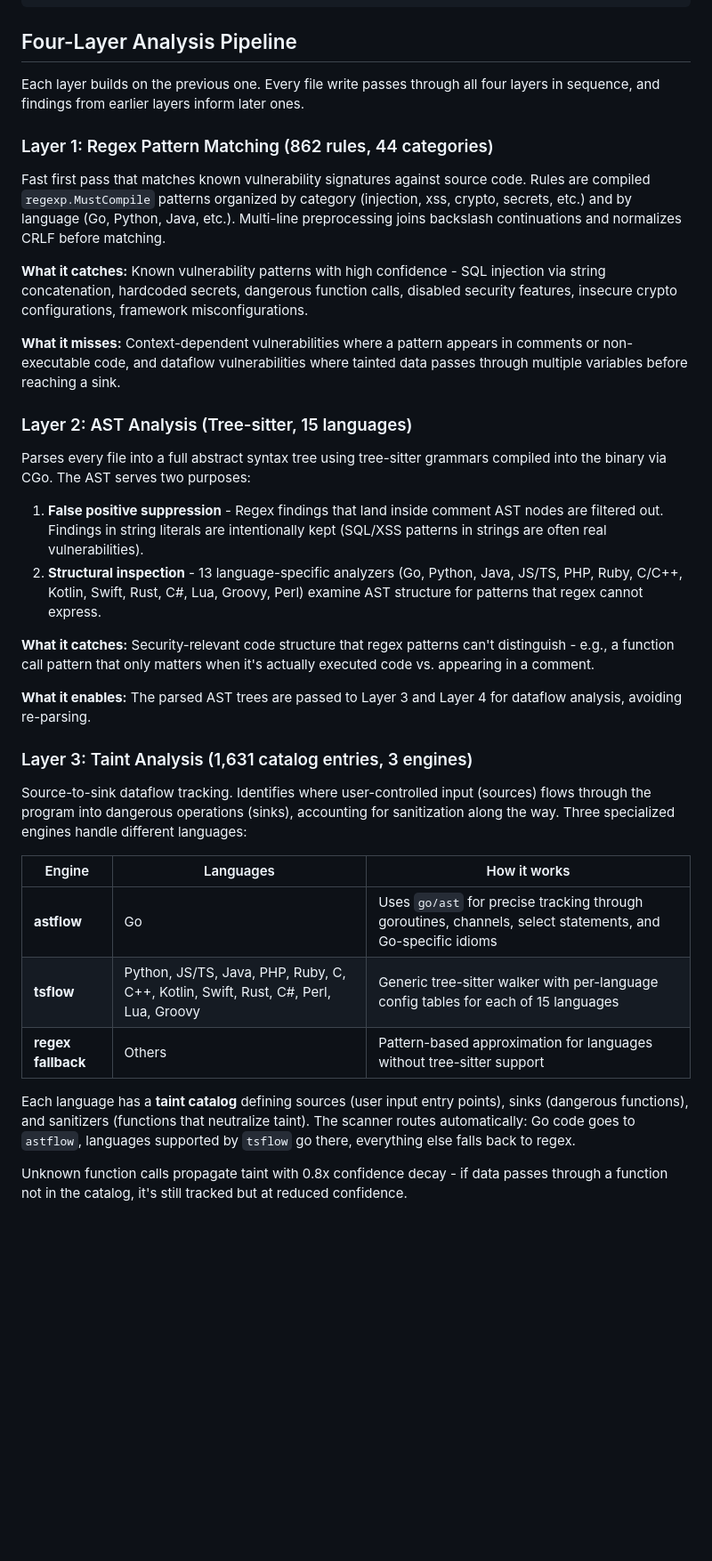
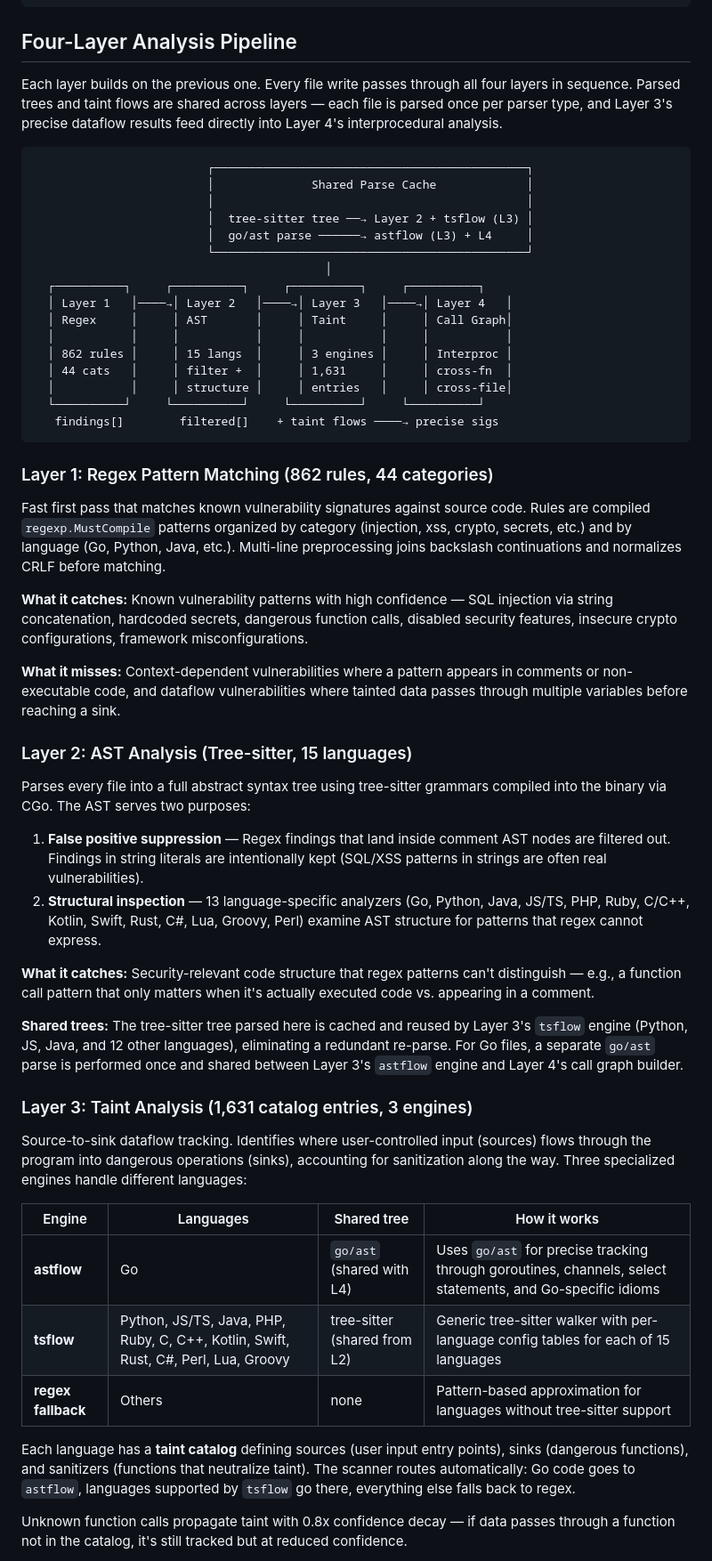
Before and after one commit to turenlabs/batou, a Markdown page: README.md, the part around one of its changes. Shown at 89% size. GitHub-like rendering; blank space fills up the shorter version.

````diff
--- a/README.md
+++ b/README.md
@@ -17,13 +17,32 @@ Claude writes code → GTSS intercepts → 4-layer scan → Block critical vulns
 
 ## Four-Layer Analysis Pipeline
 
-Each layer builds on the previous one. Every file write passes through all four layers in sequence, and findings from earlier layers inform later ones.
+Each layer builds on the previous one. Every file write passes through all four layers in sequence. Parsed trees and taint flows are shared across layers — each file is parsed once per parser type, and Layer 3's precise dataflow results feed directly into Layer 4's interprocedural analysis.
+
+```
+                         ┌─────────────────────────────────────────────┐
+                         │              Shared Parse Cache             │
+                         │                                             │
+                         │  tree-sitter tree ──→ Layer 2 + tsflow (L3) │
+                         │  go/ast parse ──────→ astflow (L3) + L4     │
+                         └─────────────────────────────────────────────┘
+                                          │
+  ┌──────────┐     ┌──────────┐     ┌──────────┐     ┌──────────┐
+  │ Layer 1   │────→│ Layer 2   │────→│ Layer 3   │────→│ Layer 4   │
+  │ Regex     │     │ AST       │     │ Taint     │     │ Call Graph│
+  │           │     │           │     │           │     │           │
+  │ 862 rules │     │ 15 langs  │     │ 3 engines │     │ Interproc │
+  │ 44 cats   │     │ filter +  │     │ 1,631     │     │ cross-fn  │
+  │           │     │ structure │     │ entries   │     │ cross-file│
+  └──────────┘     └──────────┘     └──────────┘     └──────────┘
+   findings[]        filtered[]    + taint flows ────→ precise sigs
+```
 
 ### Layer 1: Regex Pattern Matching (862 rules, 44 categories)
 
 Fast first pass that matches known vulnerability signatures against source code. Rules are compiled `regexp.MustCompile` patterns organized by category (injection, xss, crypto, secrets, etc.) and by language (Go, Python, Java, etc.). Multi-line preprocessing joins backslash continuations and normalizes CRLF before matching.
 
-**What it catches:** Known vulnerability patterns with high confidence - SQL injection via string concatenation, hardcoded secrets, dangerous function calls, disabled security features, insecure crypto configurations, framework misconfigurations.
+**What it catches:** Known vulnerability patterns with high confidence — SQL injection via string concatenation, hardcoded secrets, dangerous function calls, disabled security features, insecure crypto configurations, framework misconfigurations.
 
 **What it misses:** Context-dependent vulnerabilities where a pattern appears in comments or non-executable code, and dataflow vulnerabilities where tainted data passes through multiple variables before reaching a sink.
 
@@ -31,24 +50,24 @@ Fast first pass that matches known vulnerability signatures against source code.
 
 Parses every file into a full abstract syntax tree using tree-sitter grammars compiled into the binary via CGo. The AST serves two purposes:
 
-1. **False positive suppression** - Regex findings that land inside comment AST nodes are filtered out. Findings in string literals are intentionally kept (SQL/XSS patterns in strings are often real vulnerabilities).
-2. **Structural inspection** - 13 language-specific analyzers (Go, Python, Java, JS/TS, PHP, Ruby, C/C++, Kotlin, Swift, Rust, C#, Lua, Groovy, Perl) examine AST structure for patterns that regex cannot express.
+1. **False positive suppression** — Regex findings that land inside comment AST nodes are filtered out. Findings in string literals are intentionally kept (SQL/XSS patterns in strings are often real vulnerabilities).
+2. **Structural inspection** — 13 language-specific analyzers (Go, Python, Java, JS/TS, PHP, Ruby, C/C++, Kotlin, Swift, Rust, C#, Lua, Groovy, Perl) examine AST structure for patterns that regex cannot express.
 
-**What it catches:** Security-relevant code structure that regex patterns can't distinguish - e.g., a function call pattern that only matters when it's actually executed code vs. appearing in a comment.
+**What it catches:** Security-relevant code structure that regex patterns can't distinguish — e.g., a function call pattern that only matters when it's actually executed code vs. appearing in a comment.
 
-**What it enables:** The parsed AST trees are passed to Layer 3 and Layer 4 for dataflow analysis, avoiding re-parsing.
+**Shared trees:** The tree-sitter tree parsed here is cached and reused by Layer 3's `tsflow` engine (Python, JS, Java, and 12 other languages), eliminating a redundant re-parse. For Go files, a separate `go/ast` parse is performed once and shared between Layer 3's `astflow` engine and Layer 4's call graph builder.
 
 ### Layer 3: Taint Analysis (1,631 catalog entries, 3 engines)
 
 Source-to-sink dataflow tracking. Identifies where user-controlled input (sources) flows through the program into dangerous operations (sinks), accounting for sanitization along the way. Three specialized engines handle different languages:
 
-| Engine | Languages | How it works |
-|--------|-----------|-------------|
-| **astflow** | Go | Uses `go/ast` for precise tracking through goroutines, channels, select statements, and Go-specific idioms |
-| **tsflow** | Python, JS/TS, Java, PHP, Ruby, C, C++, Kotlin, Swift, Rust, C#, Perl, Lua, Groovy | Generic tree-sitter walker with per-language config tables for each of 15 languages |
-| **regex fallback** | Others | Pattern-based approximation for languages without tree-sitter support |
+| Engine | Languages | Shared tree | How it works |
+|--------|-----------|-------------|-------------|
+| **astflow** | Go | `go/ast` (shared with L4) | Uses `go/ast` for precise tracking through goroutines, channels, select statements, and Go-specific idioms |
+| **tsflow** | Python, JS/TS, Java, PHP, Ruby, C, C++, Kotlin, Swift, Rust, C#, Perl, Lua, Groovy | tree-sitter (shared from L2) | Generic tree-sitter walker with per-language config tables for each of 15 languages |
+| **regex fallback** | Others | none | Pattern-based approximation for languages without tree-sitter support |
 
 Each language has a **taint catalog** defining sources (user input entry points), sinks (dangerous functions), and sanitizers (functions that neutralize taint). The scanner routes automatically: Go code goes to `astflow`, languages supported by `tsflow` go there, everything else falls back to regex.
 
-Unknown function calls propagate taint with 0.8x confidence decay - if data passes through a function not in the catalog, it's still tracked but at reduced confidence.
+Unknown function calls propagate taint with 0.8x confidence decay — if data passes through a function not in the catalog, it's still tracked but at reduced confidence.
 
````
Also changed, not shown: other parts of README.md (+9 -3 lines), CLAUDE.md (+18 -11 lines).
